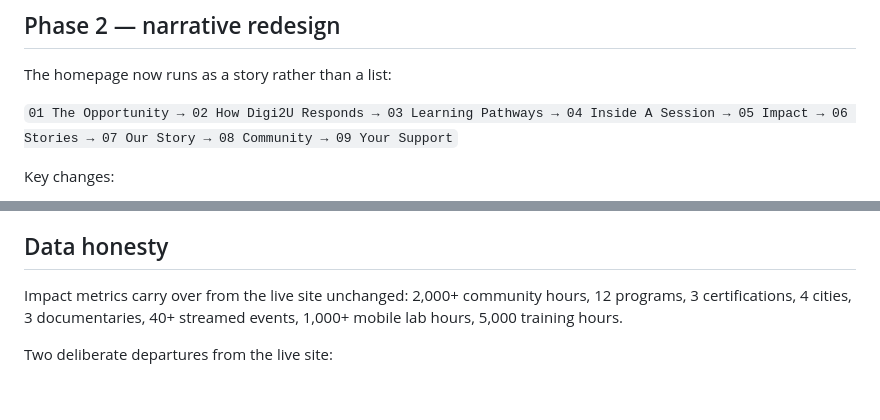
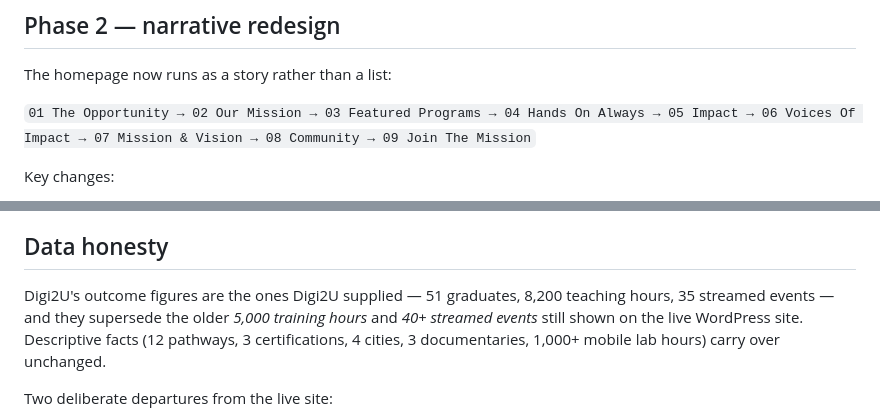
Before and after one commit to borngifted/digi2u-2026, a Markdown page: README.md, 2 parts joined by grey strips. Rendered like a GitHub page; blank space fills up the shorter version.

Commit message:
README: reconcile stale metric list and chapter names
Co-Authored-By: Claude Opus 5 (1M context) <noreply@anthropic.com>

```diff
--- a/README.md
+++ b/README.md
@@ -11,8 +11,8 @@ with every piece of detail content preserved and moved into lightboxes.
 
 The homepage now runs as a story rather than a list:
 
-`01 The Opportunity → 02 How Digi2U Responds → 03 Learning Pathways → 04 Inside A Session →
-05 Impact → 06 Stories → 07 Our Story → 08 Community → 09 Your Support`
+`01 The Opportunity → 02 Our Mission → 03 Featured Programs → 04 Hands On Always →
+05 Impact → 06 Voices Of Impact → 07 Mission & Vision → 08 Community → 09 Join The Mission`
 
 Key changes:
 
@@ -90,9 +90,10 @@ from content that already exists on digi2u.org — no invented data.
 
 ## Data honesty
 
-Impact metrics carry over from the live site unchanged: 2,000+ community hours, 12 programs,
-3 certifications, 4 cities, 3 documentaries, 40+ streamed events, 1,000+ mobile lab hours,
-5,000 training hours.
+Digi2U's outcome figures are the ones Digi2U supplied — 51 graduates, 8,200 teaching hours,
+35 streamed events — and they supersede the older *5,000 training hours* and *40+ streamed events*
+still shown on the live WordPress site. Descriptive facts (12 pathways, 3 certifications,
+4 cities, 3 documentaries, 1,000+ mobile lab hours) carry over unchanged.
 
 Two deliberate departures from the live site:
 
```
